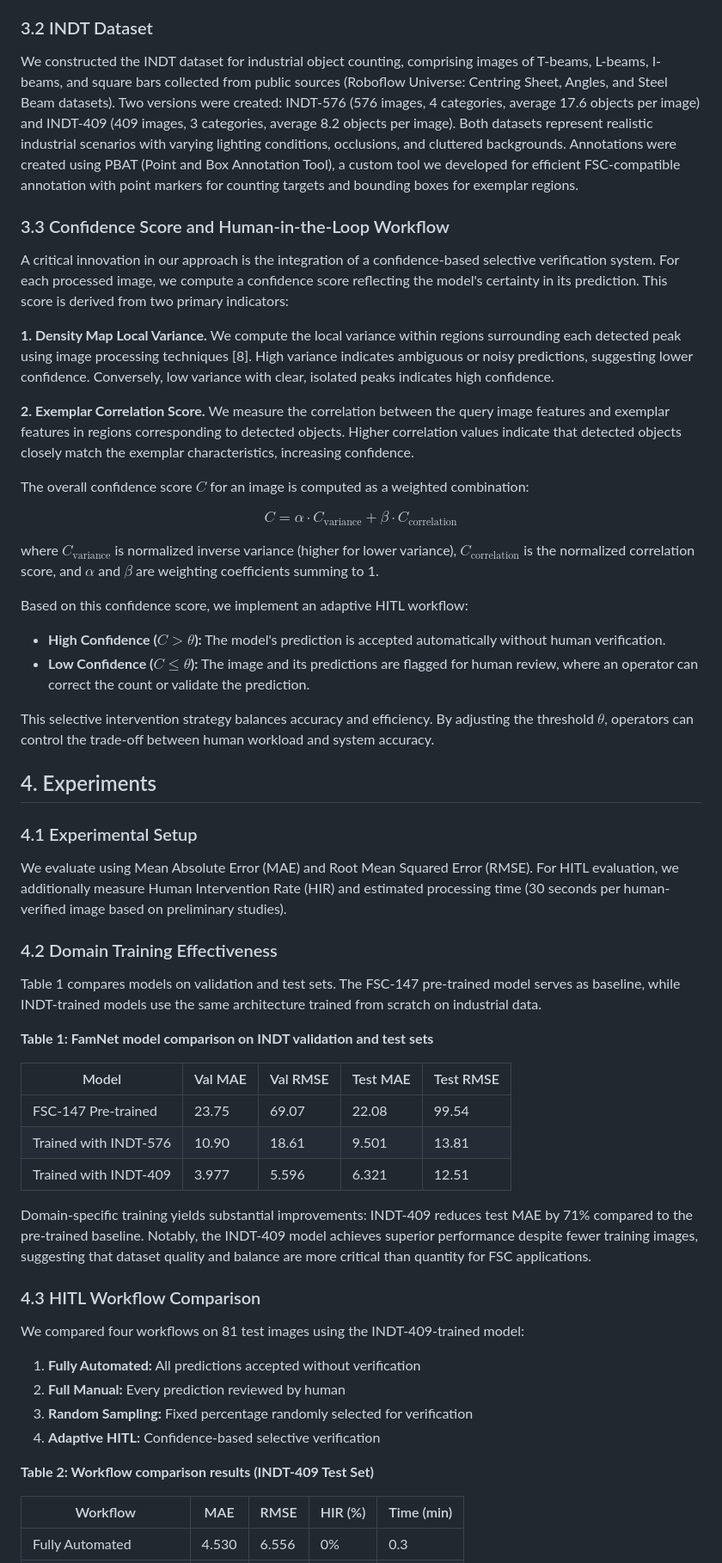
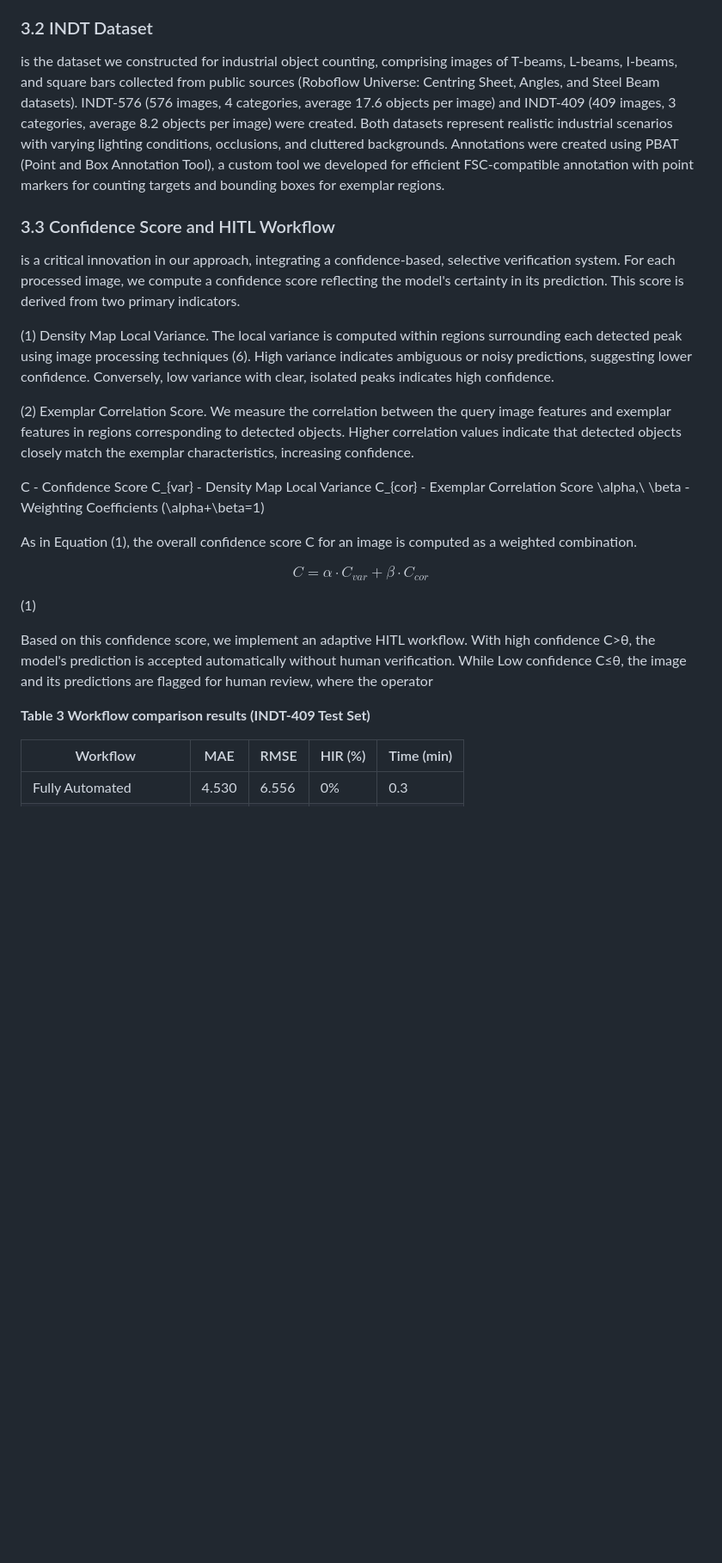
Before and after one commit to Piyachetnoy/FSC-Rare-Ind, a Markdown page: prescript-4pages.md, the part around one of its changes. Shown at 86% size. Drawn GitHub-style; blank space fills up the shorter version.

```diff
--- a/prescript-4pages.md
+++ b/prescript-4pages.md
@@ -34,60 +36,31 @@ We train FamNet models from scratch on our industrial datasets rather than fine-
 
 ### 3.2 INDT Dataset
 
-We constructed the INDT dataset for industrial object counting, comprising images of T-beams, L-beams, I-beams, and square bars collected from public sources (Roboflow Universe: Centring Sheet, Angles, and Steel Beam datasets). Two versions were created: INDT-576 (576 images, 4 categories, average 17.6 objects per image) and INDT-409 (409 images, 3 categories, average 8.2 objects per image). Both datasets represent realistic industrial scenarios with varying lighting conditions, occlusions, and cluttered backgrounds. Annotations were created using PBAT (Point and Box Annotation Tool), a custom tool we developed for efficient FSC-compatible annotation with point markers for counting targets and bounding boxes for exemplar regions.
+is the dataset we constructed for industrial object counting, comprising images of T-beams, L-beams, I-beams, and square bars collected from public sources (Roboflow Universe: Centring Sheet, Angles, and Steel Beam datasets). INDT-576 (576 images, 4 categories, average 17.6 objects per image) and INDT-409 (409 images, 3 categories, average 8.2 objects per image) were created. Both datasets represent realistic industrial scenarios with varying lighting conditions, occlusions, and cluttered backgrounds. Annotations were created using PBAT (Point and Box Annotation Tool), a custom tool we developed for efficient FSC-compatible annotation with point markers for counting targets and bounding boxes for exemplar regions.
 
 
-### 3.3 Confidence Score and Human-in-the-Loop Workflow
+### 3.3 Confidence Score and HITL Workflow
 
-A critical innovation in our approach is the integration of a confidence-based selective verification system. For each processed image, we compute a confidence score reflecting the model's certainty in its prediction. This score is derived from two primary indicators:
+is a critical innovation in our approach, integrating a confidence-based, selective verification system. For each processed image, we compute a confidence score reflecting the model's certainty in its prediction. This score is derived from two primary indicators.
 
-**1. Density Map Local Variance.** We compute the local variance within regions surrounding each detected peak using image processing techniques [8]. High variance indicates ambiguous or noisy predictions, suggesting lower confidence. Conversely, low variance with clear, isolated peaks indicates high confidence.
+(1) Density Map Local Variance. The local variance is computed within regions surrounding each detected peak using image processing techniques (6). High variance indicates ambiguous or noisy predictions, suggesting lower confidence. Conversely, low variance with clear, isolated peaks indicates high confidence.
 
-**2. Exemplar Correlation Score.** We measure the correlation between the query image features and exemplar features in regions corresponding to detected objects. Higher correlation values indicate that detected objects closely match the exemplar characteristics, increasing confidence.
+(2) Exemplar Correlation Score. We measure the correlation between the query image features and exemplar features in regions corresponding to detected objects. Higher correlation values indicate that detected objects closely match the exemplar characteristics, increasing confidence.
 
-The overall confidence score $C$ for an image is computed as a weighted combination:
+C	- Confidence Score
+C_{var}	- Density Map Local Variance
+C_{cor}	- Exemplar Correlation Score
+\alpha,\ \beta	- Weighting Coefficients (\alpha+\beta=1)
 
-$$C = \alpha \cdot C_{\text{variance}} + \beta \cdot C_{\text{correlation}}$$
+As in Equation (1), the overall confidence score C for an image is computed as a weighted combination.
 
-where $C_{\text{variance}}$ is normalized inverse variance (higher for lower variance), $C_{\text{correlation}}$ is the normalized correlation score, and $\alpha$ and $\beta$ are weighting coefficients summing to 1.
+$$C = \alpha \cdot C_{var} + \beta \cdot C_{cor}$$
 
-Based on this confidence score, we implement an adaptive HITL workflow:
+(1)
 
-- **High Confidence ($C > \theta$):** The model's prediction is accepted automatically without human verification.
-- **Low Confidence ($C \leq \theta$):** The image and its predictions are flagged for human review, where an operator can correct the count or validate the prediction.
+Based on this confidence score, we implement an adaptive HITL workflow. With high confidence C>θ, the model's prediction is accepted automatically without human verification. While Low confidence C≤θ, the image and its predictions are flagged for human review, where the operator
 
-This selective intervention strategy balances accuracy and efficiency. By adjusting the threshold $\theta$, operators can control the trade-off between human workload and system accuracy.
-
-## 4. Experiments
-
-### 4.1 Experimental Setup
-
-We evaluate using Mean Absolute Error (MAE) and Root Mean Squared Error (RMSE). For HITL evaluation, we additionally measure Human Intervention Rate (HIR) and estimated processing time (30 seconds per human-verified image based on preliminary studies).
-
-### 4.2 Domain Training Effectiveness
-
-Table 1 compares models on validation and test sets. The FSC-147 pre-trained model serves as baseline, while INDT-trained models use the same architecture trained from scratch on industrial data.
-
-**Table 1: FamNet model comparison on INDT validation and test sets**
-
-| Model | Val MAE | Val RMSE | Test MAE | Test RMSE |
-|-------|---------|----------|----------|-----------|
-| FSC-147 Pre-trained | 23.75 | 69.07 | 22.08 | 99.54 |
-| Trained with INDT-576 | 10.90 | 18.61 | 9.501 | 13.81 |
-| Trained with INDT-409 | 3.977 | 5.596 | 6.321 | 12.51 |
-
-Domain-specific training yields substantial improvements: INDT-409 reduces test MAE by 71% compared to the pre-trained baseline. Notably, the INDT-409 model achieves superior performance despite fewer training images, suggesting that dataset quality and balance are more critical than quantity for FSC applications.
-
-### 4.3 HITL Workflow Comparison
-
-We compared four workflows on 81 test images using the INDT-409-trained model:
-
-1. **Fully Automated:** All predictions accepted without verification
-2. **Full Manual:** Every prediction reviewed by human
-3. **Random Sampling:** Fixed percentage randomly selected for verification
-4. **Adaptive HITL:** Confidence-based selective verification
-
-**Table 2: Workflow comparison results (INDT-409 Test Set)**
+**Table 3  Workflow comparison results (INDT-409 Test Set)**
 
 | Workflow | MAE | RMSE | HIR (%) | Time (min) |
 |----------|-----|------|---------|------------|
```
Also changed, not shown: other parts of prescript-4pages.md (+54 -43 lines), fullpaper.md (renamed from preprint.md, +13 -5 lines), k.md (added, +153 -0 lines), images/hitl_tradeoff_curve.png, 4 other files.
